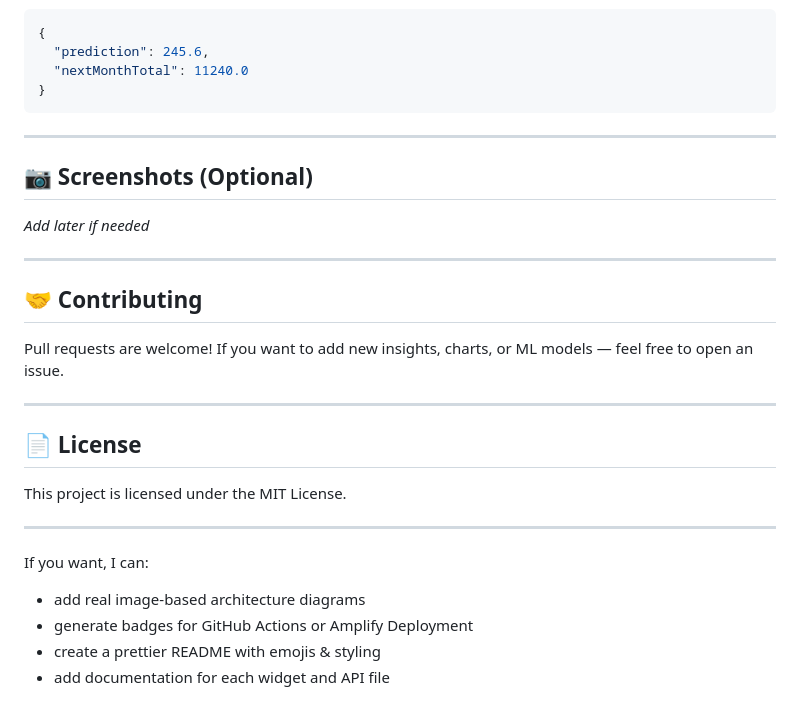
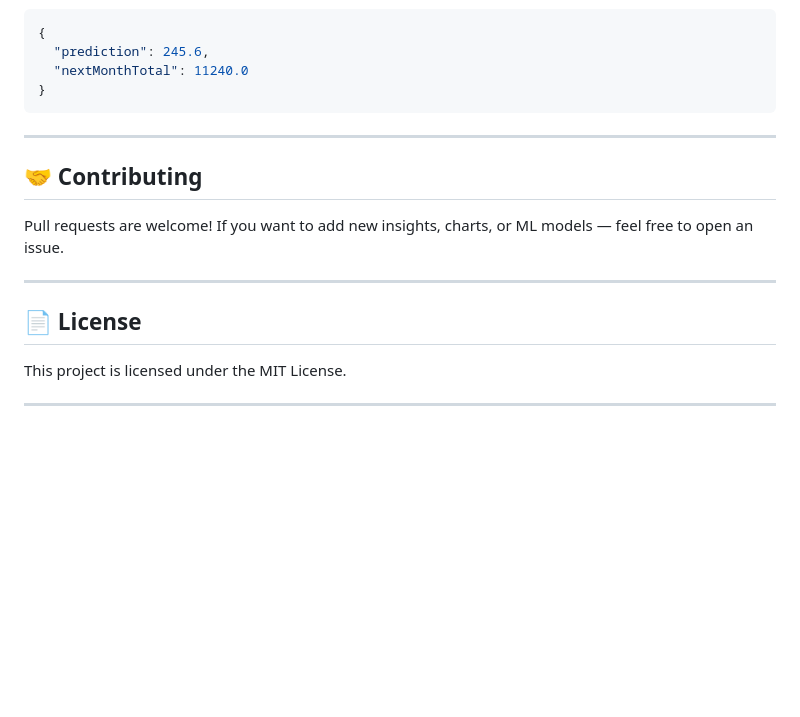
Before and after one commit to plufle/Expense-Tracker, a Markdown page: README.md, the part around the change. GitHub-like rendering; blank space fills up the shorter version.

```diff
--- a/README.md
+++ b/README.md
@@ -156,12 +156,6 @@ Response:
 
 ---
 
-## 📷 Screenshots (Optional)
-
-_Add later if needed_
-
----
-
 ## 🤝 Contributing
 
 Pull requests are welcome! If you want to add new insights, charts, or ML models — feel free to open an issue.
@@ -173,10 +167,3 @@ Pull requests are welcome! If you want to add new insights, charts, or ML models
 This project is licensed under the MIT License.
 
 ---
-
-If you want, I can:
-
-- add real image-based architecture diagrams
-- generate badges for GitHub Actions or Amplify Deployment
-- create a prettier README with emojis & styling
-- add documentation for each widget and API file
```
